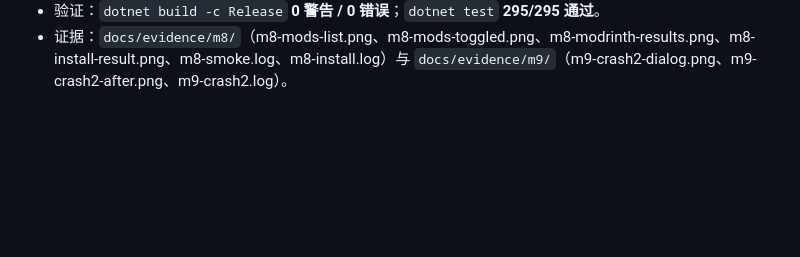
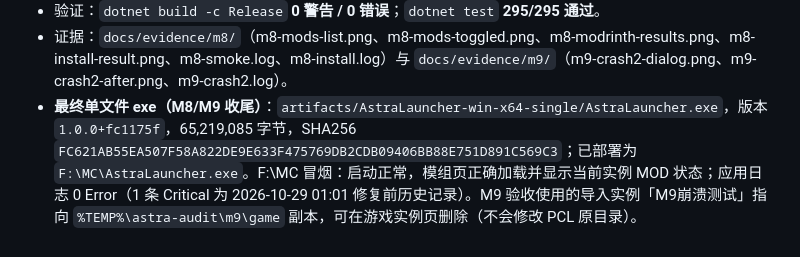
Before and after one commit to yghxdmdjjdcxy/Astra-launcher, a Markdown page: docs/progress.md, the part around the change. Rendered like a GitHub page; blank space fills up the shorter version.

Commit message:
docs: record M8/M9 final artifact and deployment verification

```diff
--- a/docs/progress.md
+++ b/docs/progress.md
@@ -328,3 +328,4 @@
   - 真实验证：导入 `changed&机械动力`（Forge 1.20.1）副本并启动，游戏崩溃后自动弹出崩溃分析窗口，识别「缺少前置 MOD create（由 create_dragons_plus / create_hypertube 要求）」；选择手动处理后保留现场，未修改任何 MOD。
 - 验证：`dotnet build -c Release` **0 警告 / 0 错误**；`dotnet test` **295/295 通过**。
 - 证据：`docs/evidence/m8/`（m8-mods-list.png、m8-mods-toggled.png、m8-modrinth-results.png、m8-install-result.png、m8-smoke.log、m8-install.log）与 `docs/evidence/m9/`（m9-crash2-dialog.png、m9-crash2-after.png、m9-crash2.log）。
+- **最终单文件 exe（M8/M9 收尾）**：`artifacts/AstraLauncher-win-x64-single/AstraLauncher.exe`，版本 `1.0.0+fc1175f`，65,219,085 字节，SHA256 `FC621AB55EA507F58A822DE9E633F475769DB2CDB09406BB88E751D891C569C3`；已部署为 `F:\MC\AstraLauncher.exe`。F:\MC 冒烟：启动正常，模组页正确加载并显示当前实例 MOD 状态；应用日志 0 Error（1 条 Critical 为 2026-10-29 01:01 修复前历史记录）。M9 验收使用的导入实例「M9崩溃测试」指向 `%TEMP%\astra-audit\m9\game` 副本，可在游戏实例页删除（不会修改 PCL 原目录）。
```
